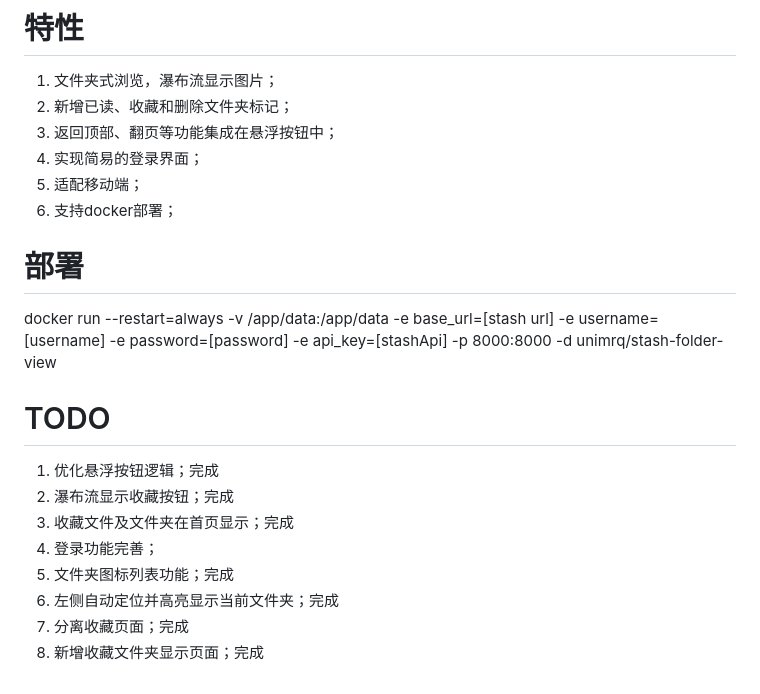
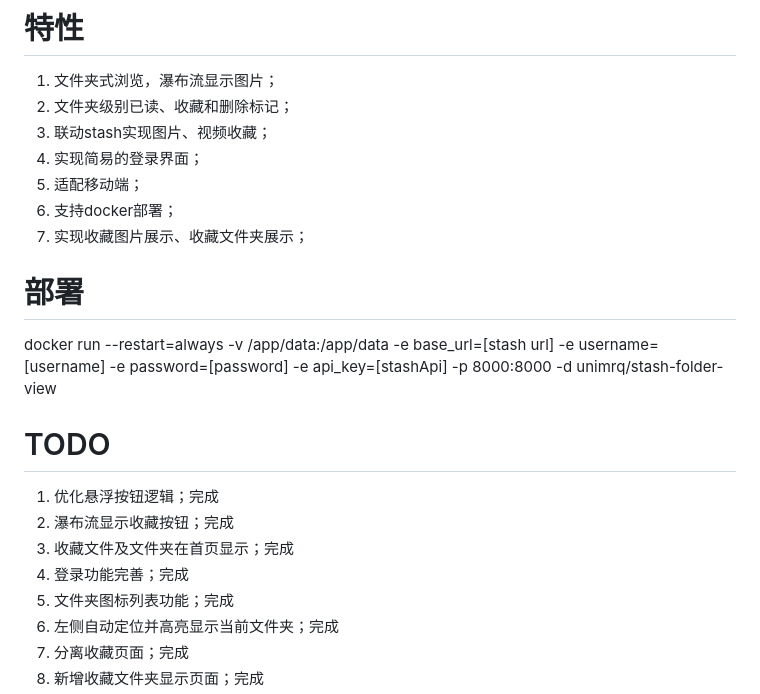
Before and after one commit to unimrq/StashFolderView, a Markdown page: README.md, the part around the change printed below. Rendered like a GitHub page.

```diff
--- a/README.md
+++ b/README.md
@@ -3,17 +5,18 @@
 # 特性
 1. 文件夹式浏览，瀑布流显示图片；
-2. 新增已读、收藏和删除文件夹标记；
-3. 返回顶部、翻页等功能集成在悬浮按钮中；
+2. 文件夹级别已读、收藏和删除标记；
+3. 联动stash实现图片、视频收藏；
 4. 实现简易的登录界面；
 5. 适配移动端；
 6. 支持docker部署；
+7. 实现收藏图片展示、收藏文件夹展示；
 # 部署
 docker run --restart=always -v /app/data:/app/data -e base_url=[stash url] -e username=[username] -e password=[password] -e api_key=[stashApi] -p 8000:8000 -d unimrq/stash-folder-view
 # TODO
 1. 优化悬浮按钮逻辑；完成
 2. 瀑布流显示收藏按钮；完成
 3. 收藏文件及文件夹在首页显示；完成
-4. 登录功能完善；
+4. 登录功能完善；完成
 5. 文件夹图标列表功能；完成
 6. 左侧自动定位并高亮显示当前文件夹；完成
 7. 分离收藏页面；完成
```
Also changed, not shown: other parts of README.md (+2 -0 lines), static/images/img_1.png (added), 2 other files.
